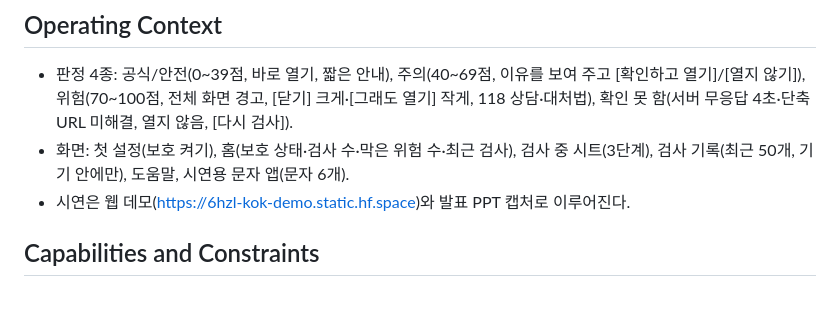
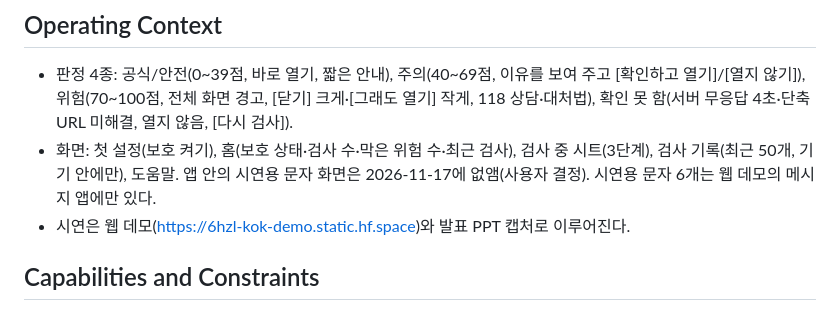
Before and after one commit to hyeri222/smishing-url-explorer, a Markdown page: PRODUCT.md, the part around the change. Drawn GitHub-style.

```diff
--- a/PRODUCT.md
+++ b/PRODUCT.md
@@ -26,7 +26,7 @@ android
 ## Operating Context
 
 - 판정 4종: 공식/안전(0~39점, 바로 열기, 짧은 안내), 주의(40~69점, 이유를 보여 주고 [확인하고 열기]/[열지 않기]), 위험(70~100점, 전체 화면 경고, [닫기] 크게·[그래도 열기] 작게, 118 상담·대처법), 확인 못 함(서버 무응답 4초·단축 URL 미해결, 열지 않음, [다시 검사]).
-- 화면: 첫 설정(보호 켜기), 홈(보호 상태·검사 수·막은 위험 수·최근 검사), 검사 중 시트(3단계), 검사 기록(최근 50개, 기기 안에만), 도움말, 시연용 문자 앱(문자 6개).
+- 화면: 첫 설정(보호 켜기), 홈(보호 상태·검사 수·막은 위험 수·최근 검사), 검사 중 시트(3단계), 검사 기록(최근 50개, 기기 안에만), 도움말. 앱 안의 시연용 문자 화면은 2026-11-17에 없앰(사용자 결정). 시연용 문자 6개는 웹 데모의 메시지 앱에만 있다.
 - 시연은 웹 데모(https://6hzl-kok-demo.static.hf.space)와 발표 PPT 캡처로 이루어진다.
 
 ## Capabilities and Constraints
```
Also changed, not shown: docs/기획서.md (+1 -1 lines), docs/인수인계.md (+2 -1 lines), docs/images/app_kok.png, 5 other files.
